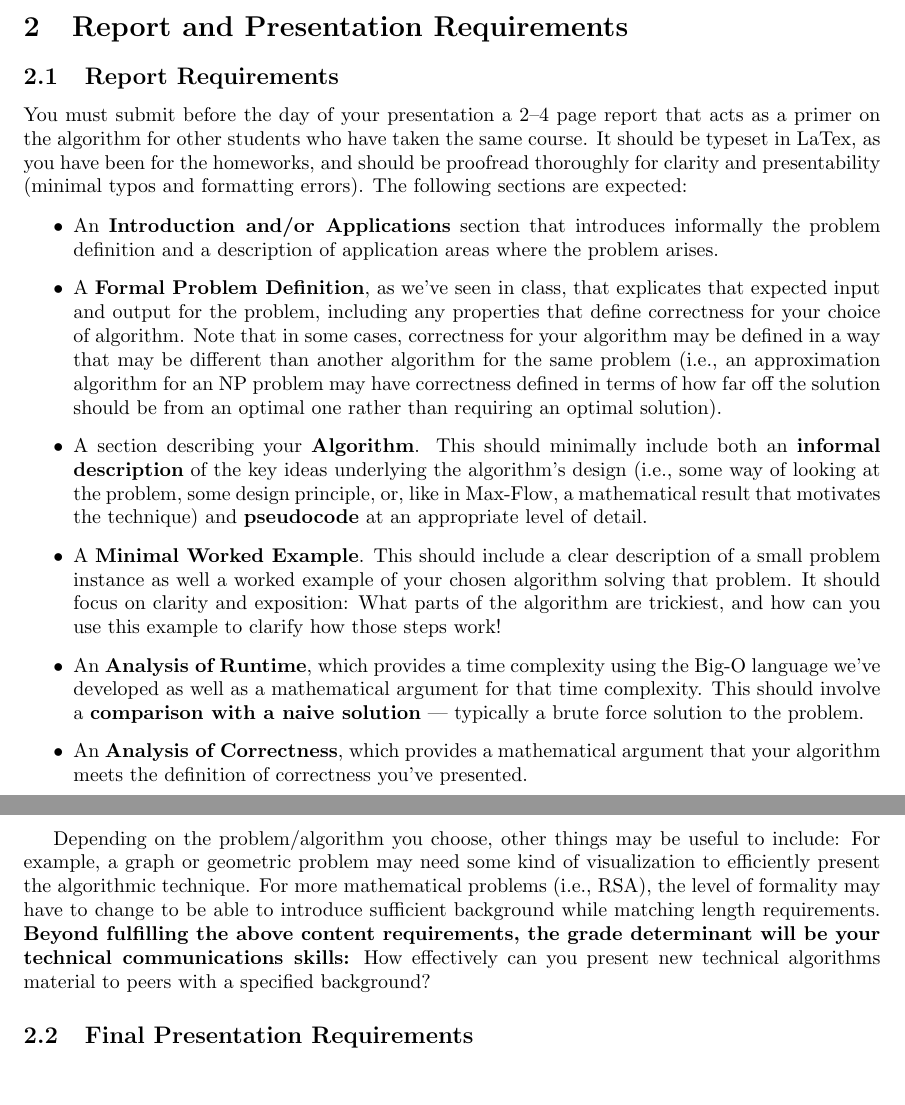
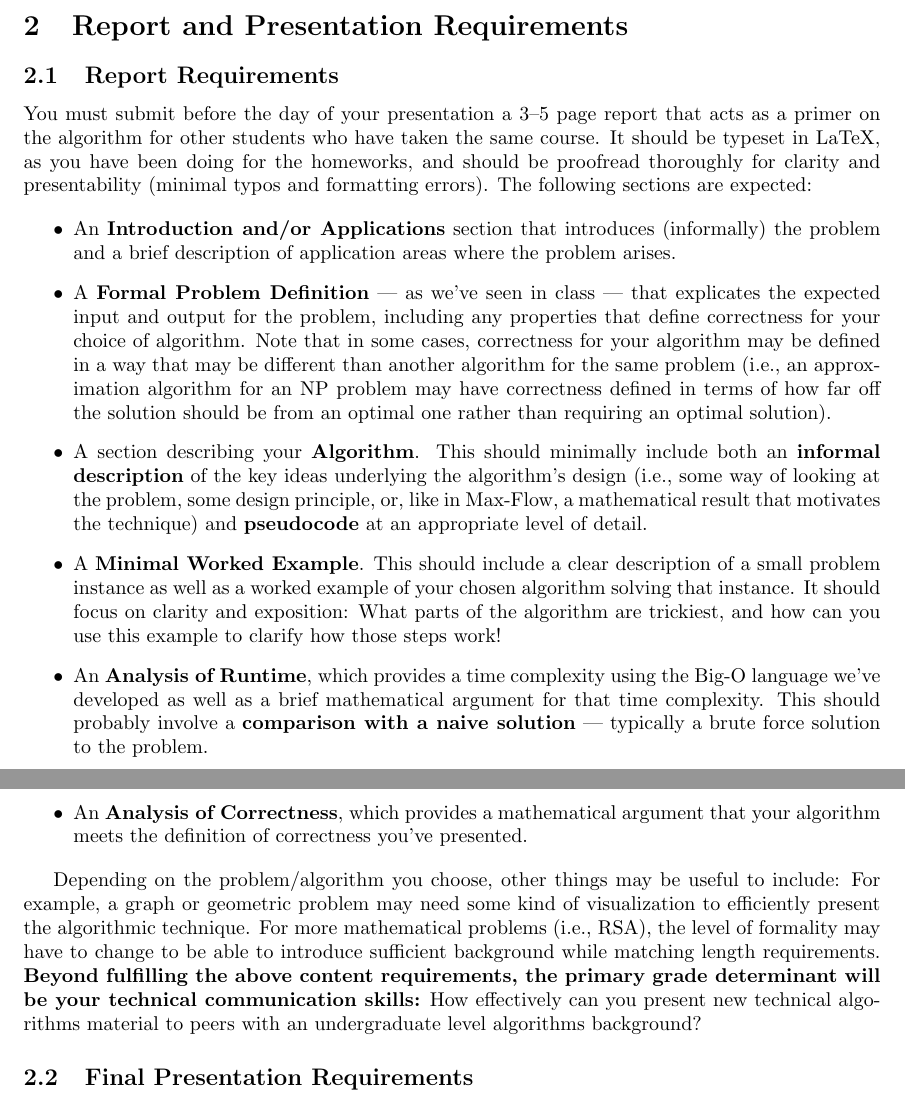
Before and after one commit to mac-comp221-sp25/mac-comp221-sp25.github.io, a LaTeX document (hws/COMP221_FinalReportInstructions.tex): two parts of pages 4 and 5 of 6, joined at a grey line, cut so that both start at the same text. Compiled offline with pdfLaTeX.

Commit message:
final report page limit changes

```diff
--- a/hws/COMP221_FinalReportInstructions.tex
+++ b/hws/COMP221_FinalReportInstructions.tex
@@ -75,18 +75,18 @@ This is not to mention a handful of other exciting problems with interesting app
 \section{Report and Presentation Requirements}
 
 \subsection{Report Requirements}
-You must submit before the day of your presentation a 2--4 page report that acts as a primer on the algorithm for other students who have taken the same course. It should be typeset in LaTex, as you have been for the homeworks, and should be proofread thoroughly for clarity and presentability (minimal typos and formatting errors). The following sections are expected:
+You must submit before the day of your presentation a 3--5 page report that acts as a primer on the algorithm for other students who have taken the same course. It should be typeset in LaTeX, as you have been doing for the homeworks, and should be proofread thoroughly for clarity and presentability (minimal typos and formatting errors). The following sections are expected:
 
 \begin{itemize}
-    \item An \textbf{Introduction and/or Applications} section that introduces informally the problem definition and a description of application areas where the problem arises.
-    \item A \textbf{Formal Problem Definition}, as we've seen in class, that explicates that expected input and output for the problem, including any properties that define correctness for your choice of algorithm. Note that in some cases, correctness for your algorithm may be defined in a way that may be different than another algorithm for the same problem (i.e., an approximation algorithm for an NP problem may have correctness defined in terms of how far off the solution should be from an optimal one rather than requiring an optimal solution).
+    \item An \textbf{Introduction and/or Applications} section that introduces (informally) the problem and a brief description of application areas where the problem arises.
+    \item A \textbf{Formal Problem Definition} --- as we've seen in class --- that explicates the expected input and output for the problem, including any properties that define correctness for your choice of algorithm. Note that in some cases, correctness for your algorithm may be defined in a way that may be different than another algorithm for the same problem (i.e., an approximation algorithm for an NP problem may have correctness defined in terms of how far off the solution should be from an optimal one rather than requiring an optimal solution).
     \item A section describing your \textbf{Algorithm}. This should minimally include both an \textbf{informal description} of the key ideas underlying the algorithm's design (i.e., some way of looking at the problem, some design principle, or, like in Max-Flow, a mathematical result that motivates the technique) and \textbf{pseudocode} at an appropriate level of detail.
-    \item A \textbf{Minimal Worked Example}. This should include a clear description of a small problem instance as well a worked example of your chosen algorithm solving that problem. It should focus on clarity and exposition: What parts of the algorithm are trickiest, and how can you use this example to clarify how those steps work!
-    \item An \textbf{Analysis of Runtime}, which provides a time complexity using the Big-O language we've developed as well as a mathematical argument for that time complexity. This should involve a \textbf{comparison with a naive solution} --- typically a brute force solution to the problem.
+    \item A \textbf{Minimal Worked Example}. This should include a clear description of a small problem instance as well as a worked example of your chosen algorithm solving that instance. It should focus on clarity and exposition: What parts of the algorithm are trickiest, and how can you use this example to clarify how those steps work!
+    \item An \textbf{Analysis of Runtime}, which provides a time complexity using the Big-O language we've developed as well as a brief mathematical argument for that time complexity. This should probably involve a \textbf{comparison with a naive solution} --- typically a brute force solution to the problem.
     \item An \textbf{Analysis of Correctness}, which provides a mathematical argument that your algorithm meets the definition of correctness you've presented.
 \end{itemize}
 
-Depending on the problem/algorithm you choose, other things may be useful to include: For example, a graph or geometric problem may need some kind of visualization to efficiently present the algorithmic technique. For more mathematical problems (i.e., RSA), the level of formality may have to change to be able to introduce sufficient background while matching length requirements. \textbf{Beyond fulfilling the above content requirements, the grade determinant will be your technical communications skills:} How effectively can you present new technical algorithms material to peers with a specified background?
+Depending on the problem/algorithm you choose, other things may be useful to include: For example, a graph or geometric problem may need some kind of visualization to efficiently present the algorithmic technique. For more mathematical problems (i.e., RSA), the level of formality may have to change to be able to introduce sufficient background while matching length requirements. \textbf{Beyond fulfilling the above content requirements, the primary grade determinant will be your technical communication skills:} How effectively can you present new technical algorithms material to peers with an undergraduate level algorithms background?
 
 \subsection{Final Presentation Requirements}
 
```
Also changed, not shown: hws/COMP221_FinalReportInstructions.pdf, 1 other file.
